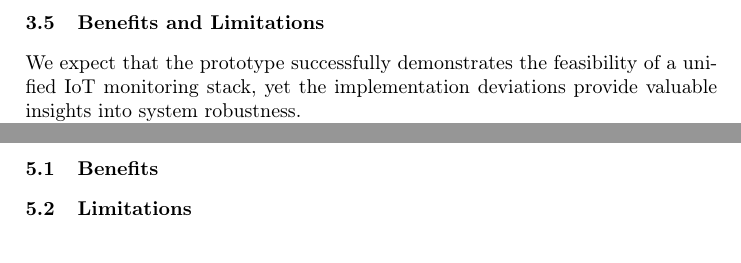
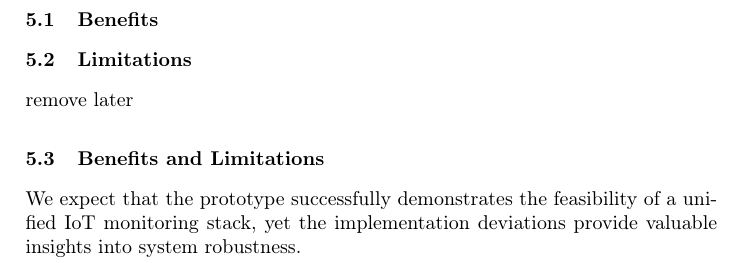
Before and after one commit to diogotvf7/feup-sci, a LaTeX paper (report/main.tex, which reads report/Chapters/Chapter3.tex, report/Chapters/Chapter5.tex): two parts of pages 10 and 12 of 14 before the commit and part of page 11 of 13 after it, the two joined at a grey line, cut so that both start at the same text. Compiled offline with pdfLaTeX.

Commit message:
modified:   report/Chapters/Chapter3.tex 	modified:   report/Chapters/Chapter5.tex 	modified:   report/main.pdf

```diff
--- a/report/Chapters/Chapter3.tex
+++ b/report/Chapters/Chapter3.tex
@@ -76,8 +76,3 @@ The initial design proposed a hydrostatic pressure transducer to measure water l
 
 \textbf{Flow Control: Manual vs. Automated Actuation}
 The proposed architecture included a solenoid valve as an automated actuator to regulate water flow based on AI-driven commands from the Cognition layer. Due to hardware procurement limitations, the physical actuation is currently performed manually. To maintain the integrity of the Cyber-Physical loop, the system still generates "control recommendations" via the Node-RED dashboard. The operator acts as the physical link in the feedback loop, executing manual gate adjustments in response to the system’s predictive alerts for overflow or drought.
-
-\subsection{Benefits and Limitations}
-We expect that the prototype successfully demonstrates the feasibility of a unified IoT monitoring stack, yet the implementation deviations provide valuable insights into system robustness.
-
-The use of an ultrasonic sensor can be a good alternative for small-scale testing on a controlled environment, though it remains sensitive to surface turbulence and even more susceptible to noise from particles in the air compared to hydrostatic methods. Furthermore, while the current manual control of the dam gate is a limitation of the physical prototype, it can validate other aspects of prototype such as the automated and manual decision control and configuration. This ensures that even without direct electronic actuation, the decision support system provides actionable intelligence that enhances operational safety. Future iterations can focus on re-integrating solenoid actuators to achieve the full "Self-Adaptation" envisioned in the 5C CPS architecture.
--- a/report/Chapters/Chapter5.tex
+++ b/report/Chapters/Chapter5.tex
@@ -4,3 +4,9 @@
 
 \subsection{Limitations}
 % Discussion of limitations or areas for improvement.
+
+remove later
+\subsection{Benefits and Limitations}
+We expect that the prototype successfully demonstrates the feasibility of a unified IoT monitoring stack, yet the implementation deviations provide valuable insights into system robustness.
+
+The use of an ultrasonic sensor can be a good alternative for small-scale testing on a controlled environment, though it remains sensitive to surface turbulence and even more susceptible to noise from particles in the air compared to hydrostatic methods. Furthermore, while the current manual control of the dam gate is a limitation of the physical prototype, it can validate other aspects of prototype such as the automated and manual decision control and configuration. This ensures that even without direct electronic actuation, the decision support system provides actionable intelligence that enhances operational safety. Future iterations can focus on re-integrating solenoid actuators to achieve the full "Self-Adaptation" envisioned in the 5C CPS architecture.
```
Also changed, not shown: report/main.pdf.
